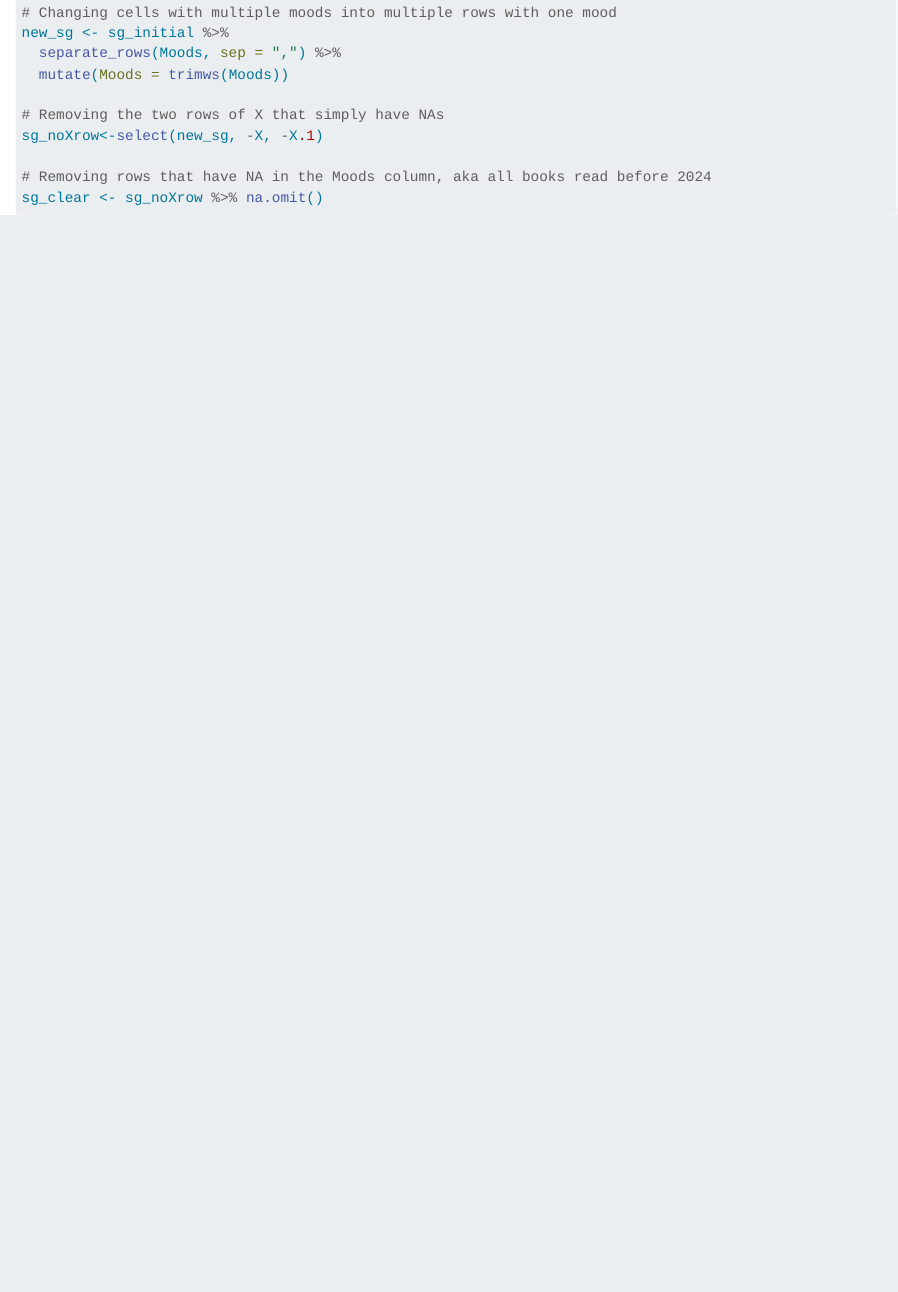
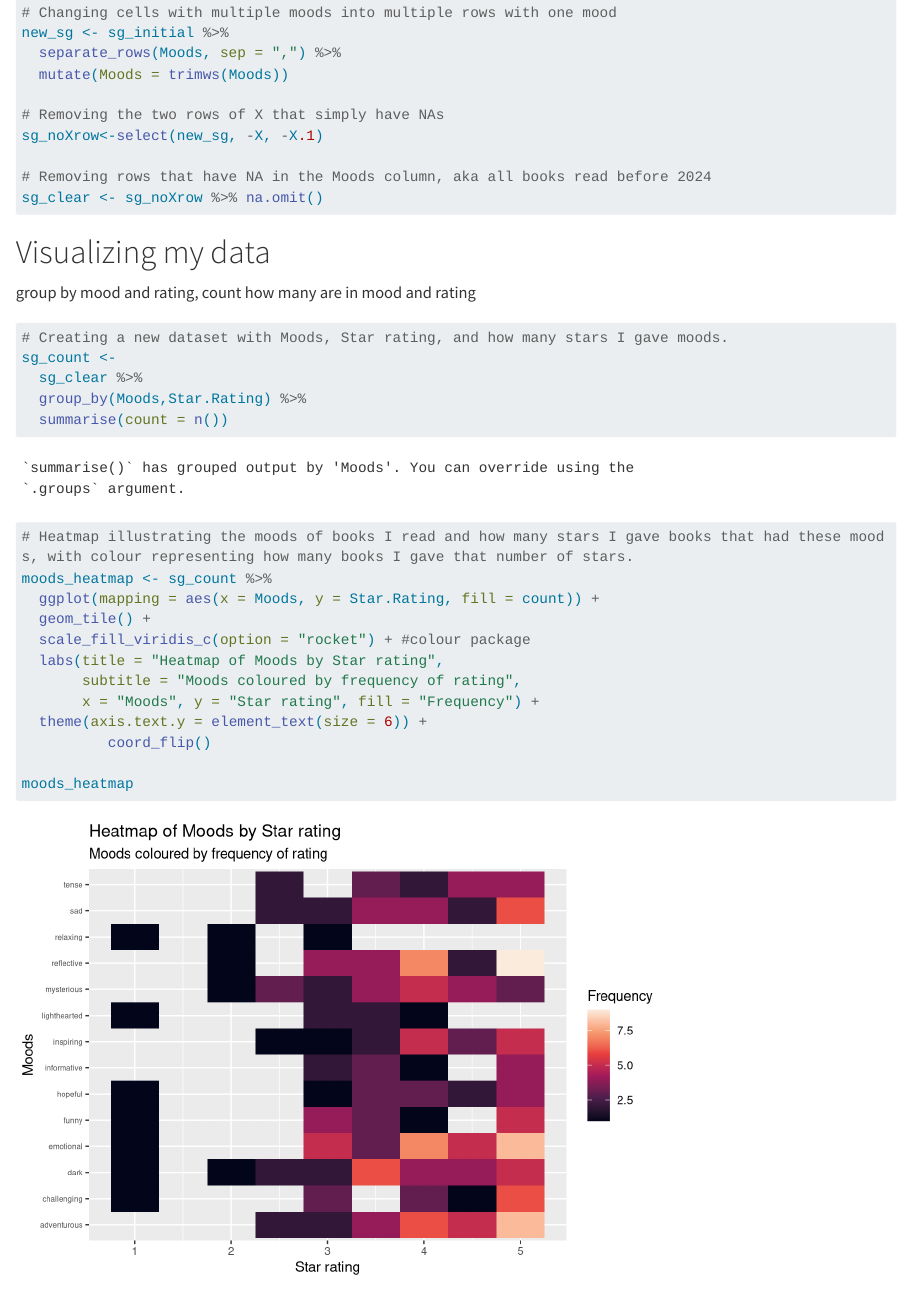
Before and after one commit to pplatt104/PSY6422_pplatt, a Quarto document (quartodoc.qmd): the page in a window 1100 px wide, from 900 px down. Rendered offline with R 4.5, knitr and Pandoc in place of Quarto, with nearby package versions; long lines of code are wrapped.

Commit message:
added heatmap

````diff
--- a/quartodoc.qmd
+++ b/quartodoc.qmd
@@ -36,3 +36,30 @@ sg_noXrow<-select(new_sg, -X, -X.1)
 # Removing rows that have NA in the Moods column, aka all books read before 2024
 sg_clear <- sg_noXrow %>% na.omit()
 ```
+
+# Visualizing my data
+
+group by mood and rating, count how many are in mood and rating
+
+```{r}
+# Creating a new dataset with Moods, Star rating, and how many stars I gave moods.
+sg_count <-
+  sg_clear %>%
+  group_by(Moods,Star.Rating) %>%
+  summarise(count = n())
+
+
+
+# Heatmap illustrating the moods of books I read and how many stars I gave books that had these moods, with colour representing how many books I gave that number of stars.
+moods_heatmap <- sg_count %>%
+  ggplot(mapping = aes(x = Moods, y = Star.Rating, fill = count)) +
+  geom_tile() +
+  scale_fill_viridis_c(option = "rocket") + #colour package
+  labs(title = "Heatmap of Moods by Star rating",
+       subtitle = "Moods coloured by frequency of rating",
+       x = "Moods", y = "Star rating", fill = "Frequency") +
+  theme(axis.text.y = element_text(size = 6)) +
+          coord_flip()
+
+moods_heatmap
+```
````
Also changed, not shown: quartodoc.html, quartodoc_files/figure-html/unnamed-chunk-2-1.png (added).
